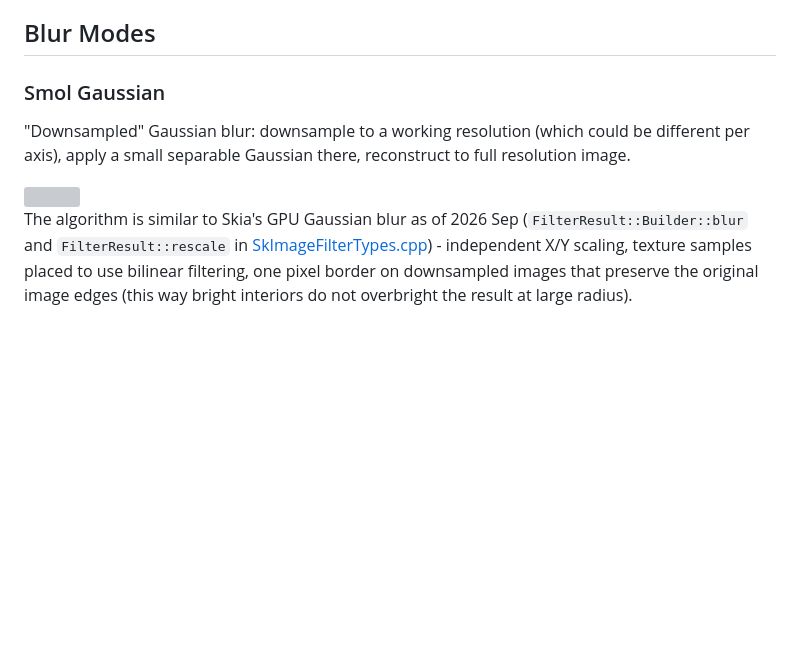
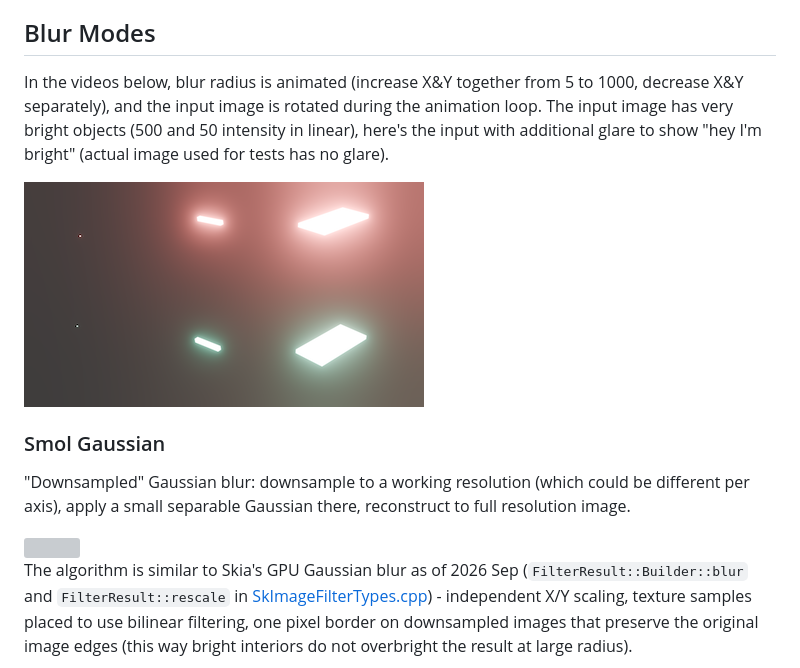
Before and after one commit to aras-p/blur-playground, a Markdown page: readme.md, the part around the change printed below. Drawn GitHub-style; pictures changed too: videos/input_with_glare.png (added); blank space fills up the shorter version; grey boxes are pictures that could not be loaded.

Commit message:
Readme: add source image and video scene details

```diff
--- a/readme.md
+++ b/readme.md
@@ -31,6 +31,13 @@ sample files with a single click in the page.
 
 ## Blur Modes
 
+In the videos below, blur radius is animated (increase X&Y together from 5 to 1000, decrease X&Y separately),
+and the input image is rotated during the animation loop. The input image has very bright
+objects (500 and 50 intensity in linear), here's the input with additional glare to show "hey I'm bright"
+(actual image used for tests has no glare).
+
+<img src="videos/input_with_glare.png" width="400">
+
 ### Smol Gaussian
 
 "Downsampled" Gaussian blur: downsample to a working resolution (which could be different
```
Also changed, not shown: other parts of readme.md (+6 -6 lines).
